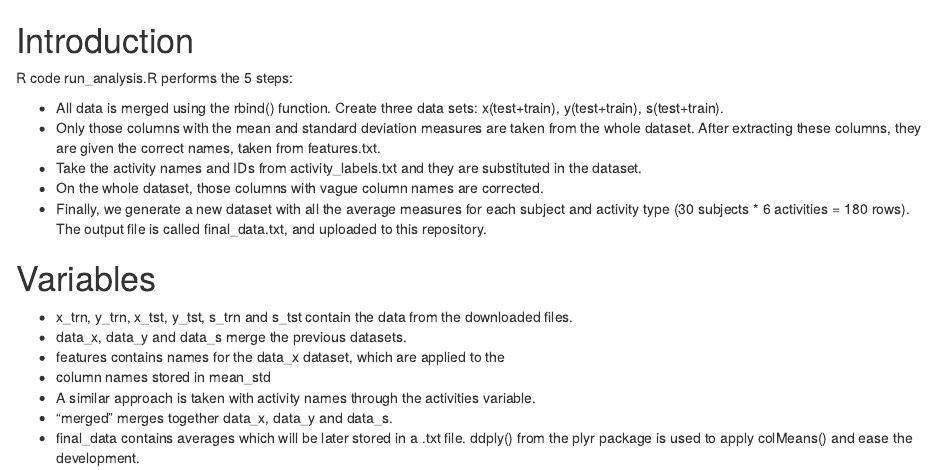
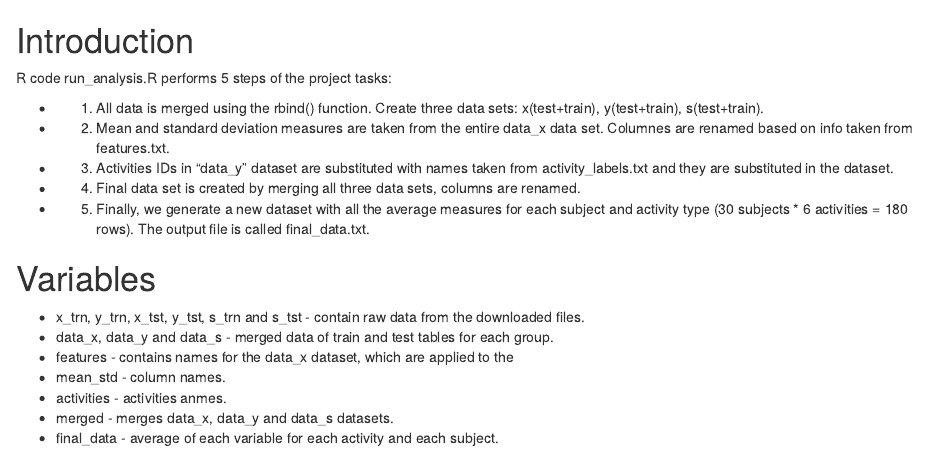
Before and after one commit to tokarevaen/Getting-and-Cleaning-Data-Project, an R Markdown document (CodeBook.Rmd): the page in a window 1100 px wide, from its top. Rendered offline with R 4.5, knitr and Pandoc, with nearby package versions.

Commit message:
First commit

```diff
--- a/CodeBook.Rmd
+++ b/CodeBook.Rmd
@@ -1,19 +1,20 @@
 # Introduction
 
-R code run_analysis.R performs the 5 steps:
+R code run_analysis.R performs 5 steps of the project tasks:
 
-* All data is merged using the rbind() function. Create three data sets: x(test+train), y(test+train), s(test+train).
-* Only those columns with the mean and standard deviation measures are taken from the whole dataset. After extracting these columns, they are given the correct names, taken from features.txt.
-* Take the activity names and IDs from activity_labels.txt and they are substituted in the dataset.
-* On the whole dataset, those columns with vague column names are corrected.
-* Finally, we generate a new dataset with all the average measures for each subject and activity type (30 subjects * 6 activities = 180 rows). The output file is called final_data.txt, and uploaded to this repository.
+* 1) All data is merged using the rbind() function. Create three data sets: x(test+train), y(test+train), s(test+train).
+* 2) Mean and standard deviation measures are taken from the entire data_x data set. Columnes are renamed based on info taken from features.txt.
+* 3) Activities IDs in "data_y" dataset are substituted with names taken from activity_labels.txt and they are substituted in the dataset.
+* 4) Final data set is created by merging all three data sets, columns are renamed.
+* 5) Finally, we generate a new dataset with all the average measures for each subject and activity type (30 subjects * 6 activities = 180 rows). The output file is called final_data.txt.
 
 
 # Variables
-* x_trn, y_trn, x_tst, y_tst, s_trn and s_tst contain the data from the downloaded files.
-* data_x, data_y and data_s merge the previous datasets.
-* features contains names for the data_x dataset, which are applied to the
-* column names stored in mean_std
-* A similar approach is taken with activity names through the activities variable.
-* "merged" merges together data_x, data_y and data_s.
-* final_data contains averages which will be later stored in a .txt file. ddply() from the plyr package is used to apply colMeans() and ease the development.
+
+* x_trn, y_trn, x_tst, y_tst, s_trn and s_tst -  contain raw data from the downloaded files.
+* data_x, data_y and data_s - merged data of train and test tables for each group.
+* features  - contains names for the data_x dataset, which are applied to the
+* mean_std - column names.
+* activities - activities anmes.
+* merged -  merges  data_x, data_y and data_s datasets.
+* final_data - average of each variable for each activity and each subject.
```
Also changed, not shown: README.md (added), 1 other file.
